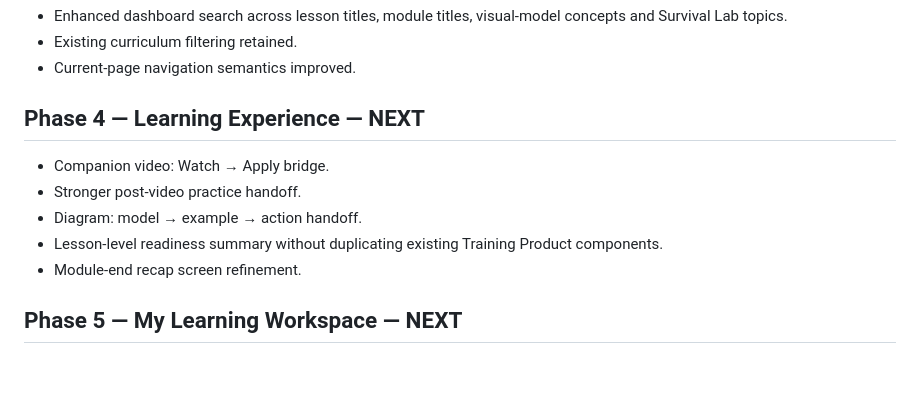
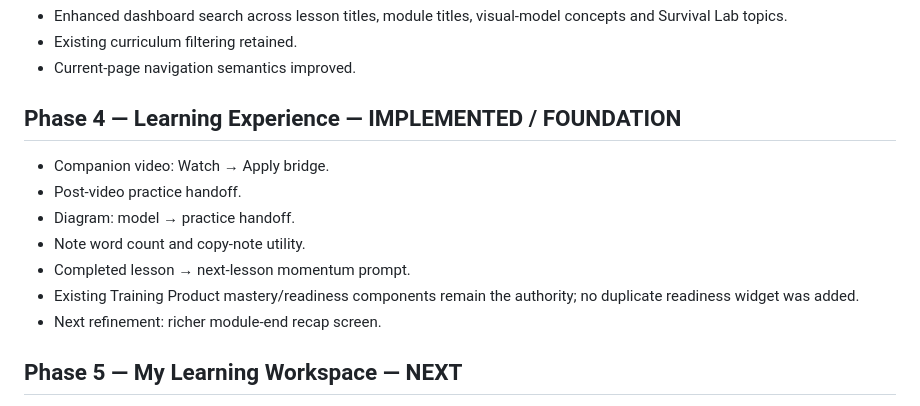
Before and after one commit to SonjibonBarua/Freelancing-Career-Mastery, a Markdown page: PLATFORM_UPGRADE_ROADMAP.md, the part around the change. Rendered like a GitHub page; blank space fills up the shorter version.

Commit message:
Mark learning experience foundation implemented in platform roadmap

```diff
--- a/PLATFORM_UPGRADE_ROADMAP.md
+++ b/PLATFORM_UPGRADE_ROADMAP.md
@@ -25,12 +25,14 @@ This roadmap keeps product improvements sequential so visual polish, learning st
 - Existing curriculum filtering retained.
 - Current-page navigation semantics improved.
 
-## Phase 4 — Learning Experience — NEXT
+## Phase 4 — Learning Experience — IMPLEMENTED / FOUNDATION
 - Companion video: Watch → Apply bridge.
-- Stronger post-video practice handoff.
-- Diagram: model → example → action handoff.
-- Lesson-level readiness summary without duplicating existing Training Product components.
-- Module-end recap screen refinement.
+- Post-video practice handoff.
+- Diagram: model → practice handoff.
+- Note word count and copy-note utility.
+- Completed lesson → next-lesson momentum prompt.
+- Existing Training Product mastery/readiness components remain the authority; no duplicate readiness widget was added.
+- Next refinement: richer module-end recap screen.
 
 ## Phase 5 — My Learning Workspace — NEXT
 - Central notes viewer.
```
